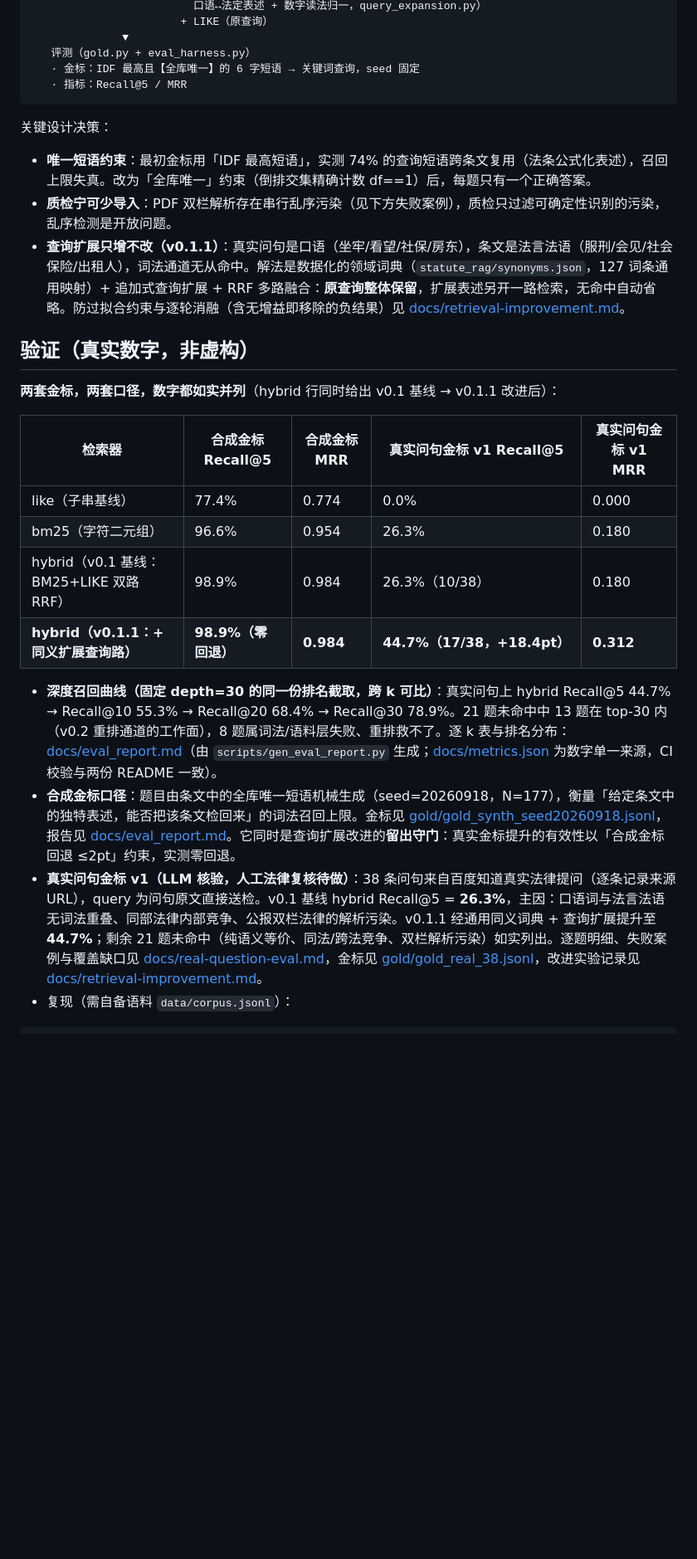
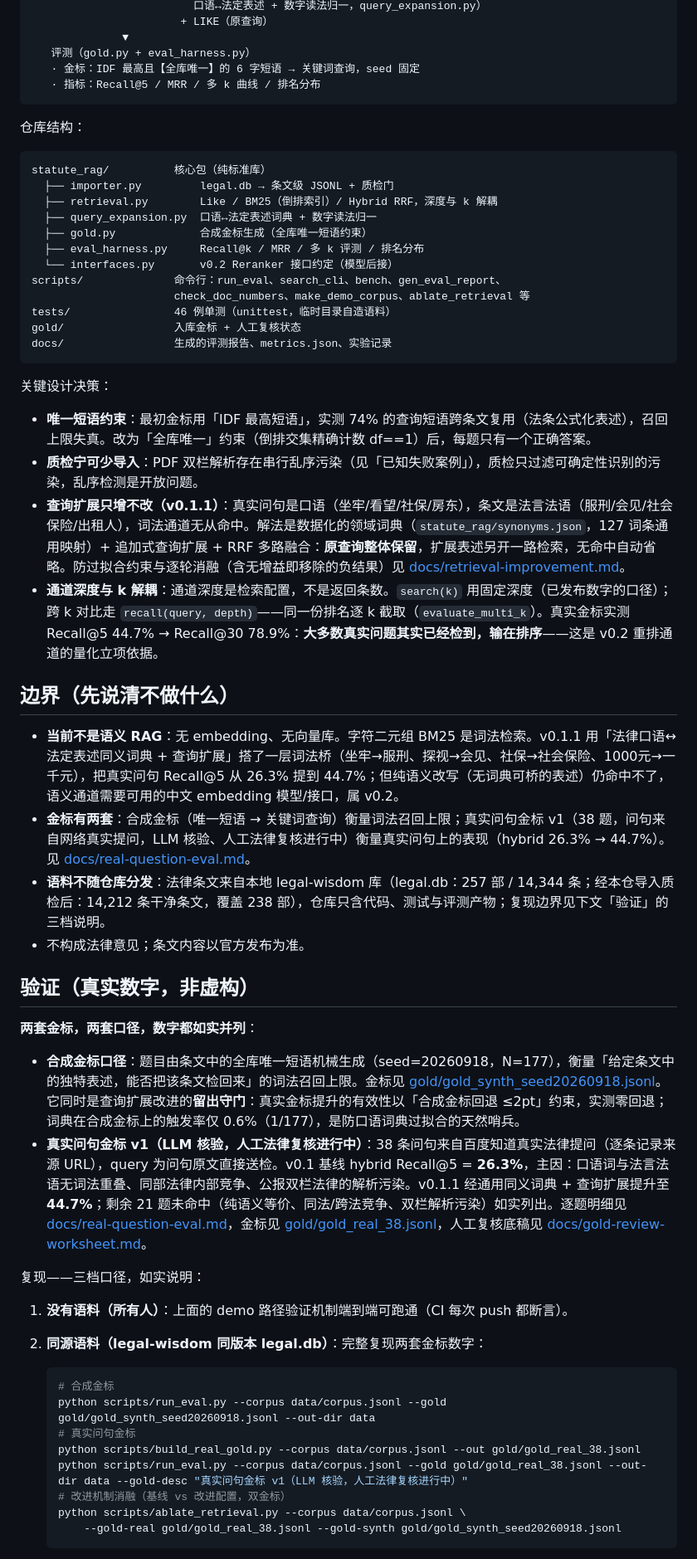
Before and after one commit to 1438388098-glitch/statute-rag, a Markdown page: README.zh-CN.md, the part around one of its changes. Shown at 83% size. Rendered like a GitHub page; blank space fills up the shorter version.

````diff
--- a/README.zh-CN.md
+++ b/README.zh-CN.md
@@ -60,27 +66,60 @@ legal.db ──importer──> 语料 JSONL（质检三层过滤）
               ▼
    评测（gold.py + eval_harness.py）
    · 金标：IDF 最高且【全库唯一】的 6 字短语 → 关键词查询，seed 固定
-   · 指标：Recall@5 / MRR
+   · 指标：Recall@5 / MRR / 多 k 曲线 / 排名分布
+```
+
+仓库结构：
+
+```
+statute_rag/          核心包（纯标准库）
+  ├── importer.py         legal.db → 条文级 JSONL + 质检门
+  ├── retrieval.py        Like / BM25（倒排索引）/ Hybrid RRF，深度与 k 解耦
+  ├── query_expansion.py  口语↔法定表述词典 + 数字读法归一
+  ├── gold.py             合成金标生成（全库唯一短语约束）
+  ├── eval_harness.py     Recall@k / MRR / 多 k 评测 / 排名分布
+  └── interfaces.py       v0.2 Reranker 接口约定（模型后接）
+scripts/              命令行：run_eval、search_cli、bench、gen_eval_report、
+                      check_doc_numbers、make_demo_corpus、ablate_retrieval 等
+tests/                46 例单测（unittest，临时目录自造语料）
+gold/                 入库金标 + 人工复核状态
+docs/                 生成的评测报告、metrics.json、实验记录
 ```
 
 关键设计决策：
 
 - **唯一短语约束**：最初金标用「IDF 最高短语」，实测 74% 的查询短语跨条文复用（法条公式化表述），召回上限失真。改为「全库唯一」约束（倒排交集精确计数 df==1）后，每题只有一个正确答案。
-- **质检宁可少导入**：PDF 双栏解析存在串行乱序污染（见下方失败案例），质检只过滤可确定性识别的污染，乱序检测是开放问题。
+- **质检宁可少导入**：PDF 双栏解析存在串行乱序污染（见「已知失败案例」），质检只过滤可确定性识别的污染，乱序检测是开放问题。
 - **查询扩展只增不改（v0.1.1）**：真实问句是口语（坐牢/看望/社保/房东），条文是法言法语（服刑/会见/社会保险/出租人），词法通道无从命中。解法是数据化的领域词典（`statute_rag/synonyms.json`，127 词条通用映射）+ 追加式查询扩展 + RRF 多路融合：**原查询整体保留**，扩展表述另开一路检索，无命中自动省略。防过拟合约束与逐轮消融（含无增益即移除的负结果）见 [docs/retrieval-improvement.md](docs/retrieval-improvement.md)。
+- **通道深度与 k 解耦**：通道深度是检索配置，不是返回条数。`search(k)` 用固定深度（已发布数字的口径）；跨 k 对比走 `recall(query, depth)`——同一份排名逐 k 截取（`evaluate_multi_k`）。真实金标实测 Recall@5 44.7% → Recall@30 78.9%：**大多数真实问题其实已经检到，输在排序**——这是 v0.2 重排通道的量化立项依据。
+
+## 边界（先说清不做什么）
+
+- **当前不是语义 RAG**：无 embedding、无向量库。字符二元组 BM25 是词法检索。v0.1.1 用「法律口语↔法定表述同义词典 + 查询扩展」搭了一层词法桥（坐牢→服刑、探视→会见、社保→社会保险、1000元→一千元），把真实问句 Recall@5 从 26.3% 提到 44.7%；但纯语义改写（无词典可桥的表述）仍命中不了，语义通道需要可用的中文 embedding 模型/接口，属 v0.2。
+- **金标有两套**：合成金标（唯一短语 → 关键词查询）衡量词法召回上限；真实问句金标 v1（38 题，问句来自网络真实提问，LLM 核验、人工法律复核进行中）衡量真实问句上的表现（hybrid 26.3% → 44.7%）。见 [docs/real-question-eval.md](docs/real-question-eval.md)。
+- **语料不随仓库分发**：法律条文来自本地 legal-wisdom 库（legal.db：257 部 / 14,344 条；经本仓导入质检后：14,212 条干净条文，覆盖 238 部），仓库只含代码、测试与评测产物；复现边界见下文「验证」的三档说明。
+- 不构成法律意见；条文内容以官方发布为准。
 
 ## 验证（真实数字，非虚构）
 
-**两套金标，两套口径，数字都如实并列**（hybrid 行同时给出 v0.1 基线 → v0.1.1 改进后）：
+**两套金标，两套口径，数字都如实并列**：
 
-| 检索器 | 合成金标 Recall@5 | 合成金标 MRR | 真实问句金标 v1 Recall@5 | 真实问句金标 v1 MRR |
-|---|---|---|---|---|
-| like（子串基线） | 77.4% | 0.774 | 0.0% | 0.000 |
-| bm25（字符二元组） | 96.6% | 0.954 | 26.3% | 0.180 |
-| hybrid（v0.1 基线：BM25+LIKE 双路 RRF） | 98.9% | 0.984 | 26.3%（10/38） | 0.180 |
-| **hybrid（v0.1.1：+ 同义扩展查询路）** | **98.9%（零回退）** | **0.984** | **44.7%（17/38，+18.4pt）** | **0.312** |
+- **合成金标口径**：题目由条文中的全库唯一短语机械生成（seed=20260918，N=177），衡量「给定条文中的独特表述，能否把该条文检回来」的词法召回上限。金标见 [gold/gold_synth_seed20260918.jsonl](gold/gold_synth_seed20260918.jsonl)。它同时是查询扩展改进的**留出守门**：真实金标提升的有效性以「合成金标回退 ≤2pt」约束，实测零回退；词典在合成金标上的触发率仅 0.6%（1/177），是防口语词典过拟合的天然哨兵。
+- **真实问句金标 v1（LLM 核验，人工法律复核进行中）**：38 条问句来自百度知道真实法律提问（逐条记录来源 URL），query 为问句原文直接送检。v0.1 基线 hybrid Recall@5 = **26.3%**，主因：口语词与法言法语无词法重叠、同部法律内部竞争、公报双栏法律的解析污染。v0.1.1 经通用同义词典 + 查询扩展提升至 **44.7%**；剩余 21 题未命中（纯语义等价、同法/跨法竞争、双栏解析污染）如实列出。逐题明细见 [docs/real-question-eval.md](docs/real-question-eval.md)，金标见 [gold/gold_real_38.jsonl](gold/gold_real_38.jsonl)，人工复核底稿见 [docs/gold-review-worksheet.md](docs/gold-review-worksheet.md)。
 
-- **深度召回曲线（固定 depth=30 的同一份排名截取，跨 k 可比）**：真实问句上 hybrid Recall@5 44.7% → Recall@10 55.3% → Recall@20 68.4% → Recall@30 78.9%。21 题未命中中 13 题在 top-30 内（v0.2 重排通道的工作面），8 题属词法/语料层失败、重排救不了。逐 k 表与排名分布：[docs/eval_report.md](docs/eval_report.md)（由 `scripts/gen_eval_report.py` 生成；[docs/metrics.json](docs/metrics.json) 为数字单一来源，CI 校验与两份 README 一致）。
-- **合成金标口径**：题目由条文中的全库唯一短语机械生成（seed=20260918，N=177），衡量「给定条文中的独特表述，能否把该条文检回来」的词法召回上限。金标见 [gold/gold_synth_seed20260918.jsonl](gold/gold_synth_seed20260918.jsonl)，报告见 [docs/eval_report.md](docs/eval_report.md)。它同时是查询扩展改进的**留出守门**：真实金标提升的有效性以「合成金标回退 ≤2pt」约束，实测零回退。
-- **真实问句金标 v1（LLM 核验，人工法律复核待做）**：38 条问句来自百度知道真实法律提问（逐条记录来源 URL），query 为问句原文直接送检。v0.1 基线 hybrid Recall@5 = **26.3%**，主因：口语词与法言法语无词法重叠、同部法律内部竞争、公报双栏法律的解析污染。v0.1.1 经通用同义词典 + 查询扩展提升至 **44.7%**；剩余 21 题未命中（纯语义等价、同法/跨法竞争、双栏解析污染）如实列出。逐题明细、失败案例与覆盖缺口见 [docs/real-question-eval.md](docs/real-question-eval.md)，金标见 [gold/gold_real_38.jsonl](gold/gold_real_38.jsonl)，改进实验记录见 [docs/retrieval-improvement.md](docs/retrieval-improvement.md)。
-- 复现（需自备语料 `data/corpus.jsonl`）：
+复现——三档口径，如实说明：
+
+1. **没有语料（所有人）**：上面的 demo 路径验证机制端到端可跑通（CI 每次 push 都断言）。
+2. **同源语料（legal-wisdom 同版本 legal.db）**：完整复现两套金标数字：
+
+   ```bash
+   # 合成金标
+   python scripts/run_eval.py --corpus data/corpus.jsonl --gold gold/gold_synth_seed20260918.jsonl --out-dir data
+   # 真实问句金标
+   python scripts/build_real_gold.py --corpus data/corpus.jsonl --out gold/gold_real_38.jsonl
+   python scripts/run_eval.py --corpus data/corpus.jsonl --gold gold/gold_real_38.jsonl --out-dir data --gold-desc "真实问句金标 v1（LLM 核验，人工法律复核进行中）"
+   # 改进机制消融（基线 vs 改进配置，双金标）
+   python scripts/ablate_retrieval.py --corpus data/corpus.jsonl \
+       --gold-real gold/gold_real_38.jsonl --gold-synth gold/gold_synth_seed20260918.jsonl
+   ```
+
````
Also changed, not shown: other parts of README.zh-CN.md (+35 -32 lines), README.md (+74 -52 lines).
